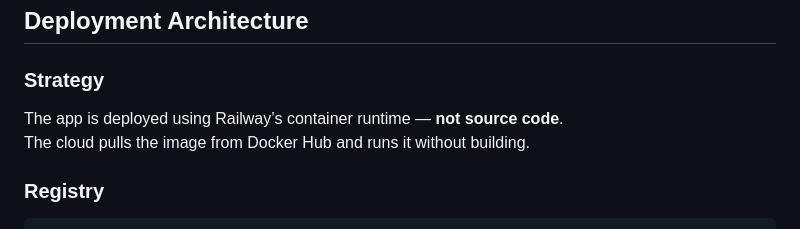
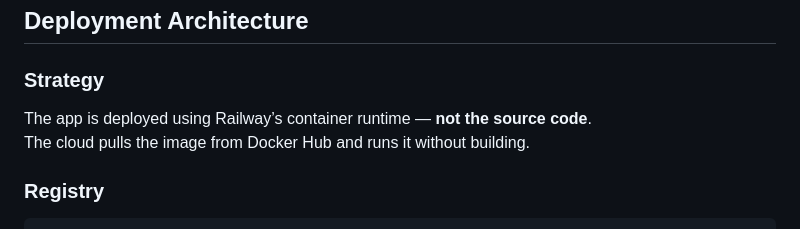
Before and after one commit to ddadekunle/dockerized-node-portfolio, a Markdown page: README.md, the part around the change. Drawn GitHub-style.

```diff
--- a/README.md
+++ b/README.md
@@ -64,7 +64,7 @@ open http://localhost:5050
 
 ### Strategy
 
-The app is deployed using Railway’s container runtime — **not source code**.
+The app is deployed using Railway’s container runtime — **not the source code**.
 The cloud pulls the image from Docker Hub and runs it without building.
 
 ### Registry
```
